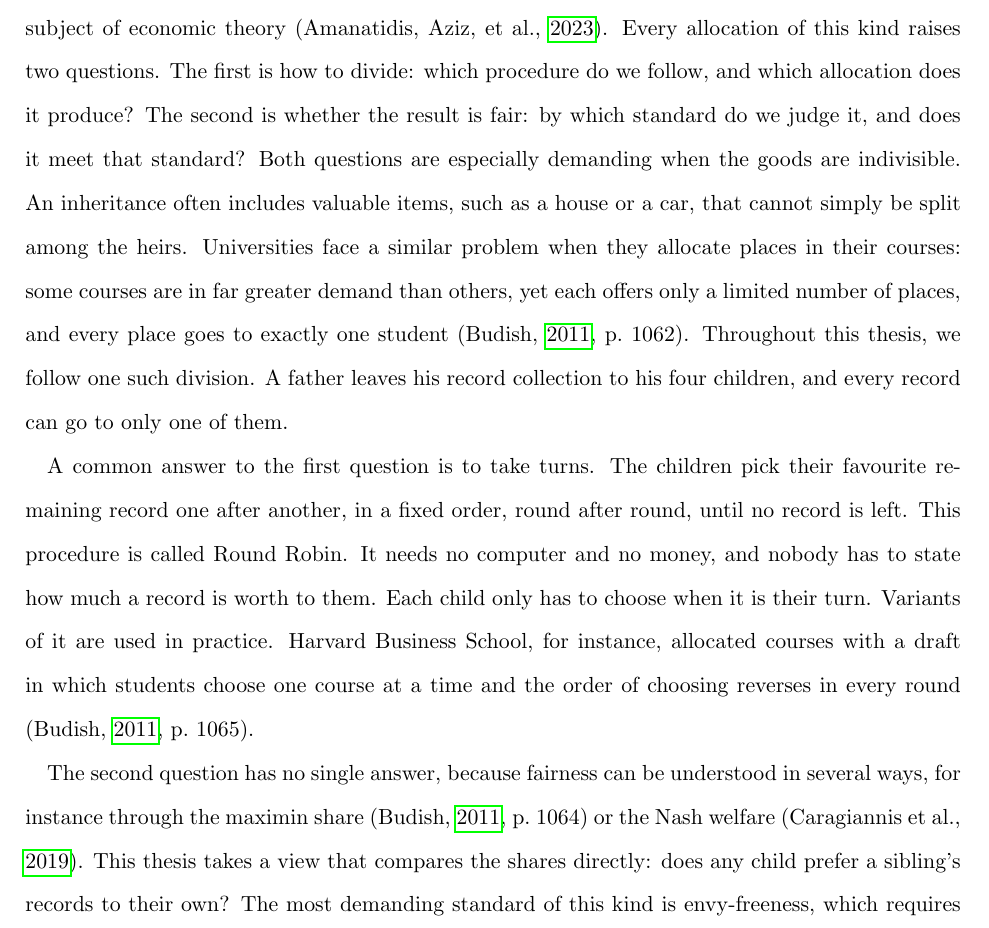
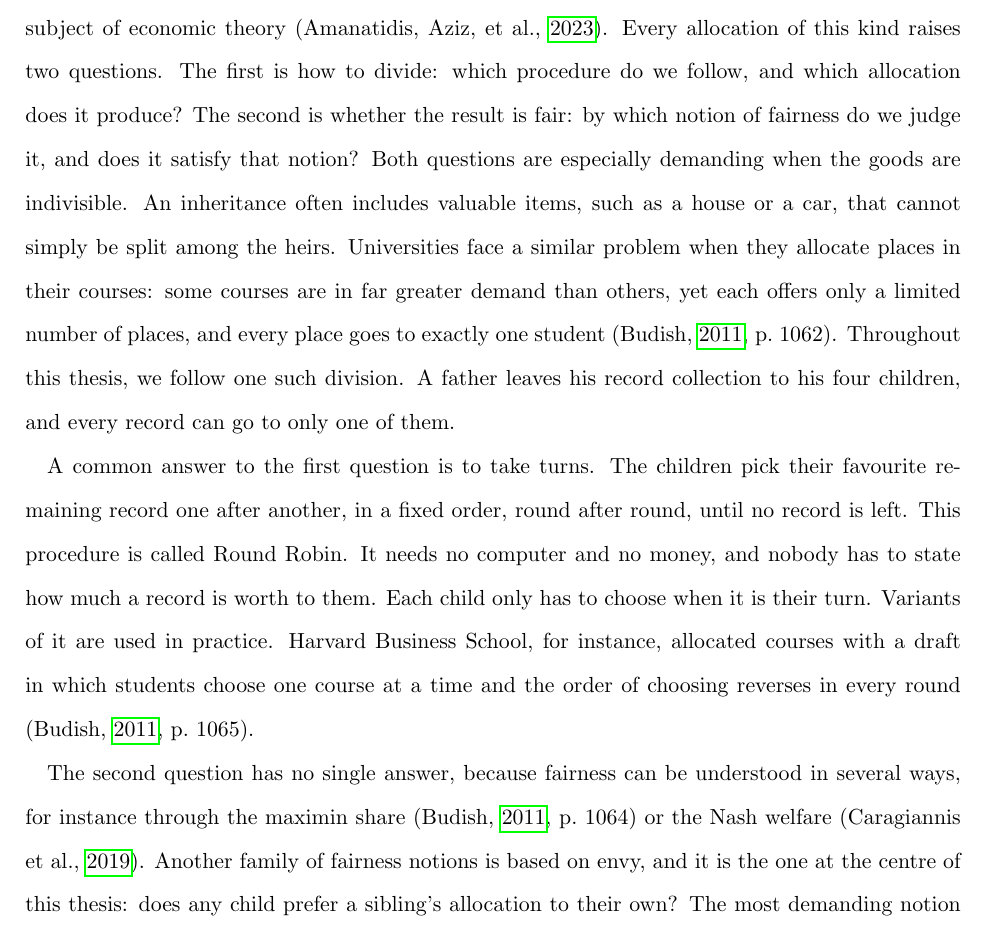
Before and after one commit to francisco-waggershauser/Bachelor_Thesis, a LaTeX thesis (main.tex, which reads chapters/01_introduction.tex): part of page 8 of 62, cut so that both start at the same text. Compiled offline with pdfLaTeX.

Commit message:
Introduction: envy as family of fairness notions; notion and allocation throughout
Co-Authored-By: Claude Opus 5.5 <noreply@anthropic.com>
Claude-Session: https://claude.ai/code/session_01WL61VnWVanbykuonA939Xe

```diff
--- a/chapters/01_introduction.tex
+++ b/chapters/01_introduction.tex
@@ -9,8 +9,8 @@
 The fair allocation of goods is one of the fundamental problems of social life and a long-standing
 subject of economic theory \parencite{amanatidis2023survey}. Every allocation of this kind raises
 two questions. The first is how to divide: which procedure do we follow, and which allocation does
-it produce? The second is whether the result is fair: by which standard do we judge it, and does it
-meet that standard? Both questions are especially demanding when the goods are indivisible. An
+it produce? The second is whether the result is fair: by which notion of fairness do we judge it, and
+does it satisfy that notion? Both questions are especially demanding when the goods are indivisible. An
 inheritance often includes valuable items, such as a house or a car, that cannot simply be split among
 the heirs. Universities face a similar problem when they allocate places in their courses: some
 courses are in far greater demand than others, yet each offers only a limited number of places, and
@@ -27,7 +27,5 @@
 
 The second question has no single answer, because fairness can be understood in several ways, for
 instance through the maximin share \parencite[p.~1064]{budish2011} or the Nash welfare
-\parencite{caragiannis2019}. This thesis takes a view that compares the shares directly: does any
-child prefer a sibling's records to their own? The most demanding standard of this kind is envy-freeness, which requires that no child does. With indivisible goods, this standard often cannot be
-met. If the collection consisted of a single rare record, three of the four children would envy the
-one who receives it. The literature therefore uses weaker standards. Round Robin always meets one of
+\parencite{caragiannis2019}. Another family of fairness notions is based on envy, and it is the
+one at the centre of this thesis: does any child prefer a sibling's allocation to their own? The most demanding notion of this kind is envy-freeness, which requires that no child does. With indivisible goods, this notion often cannot be
```
Also changed, not shown: chapters/01_introduction.tex (14 more changed lines).
